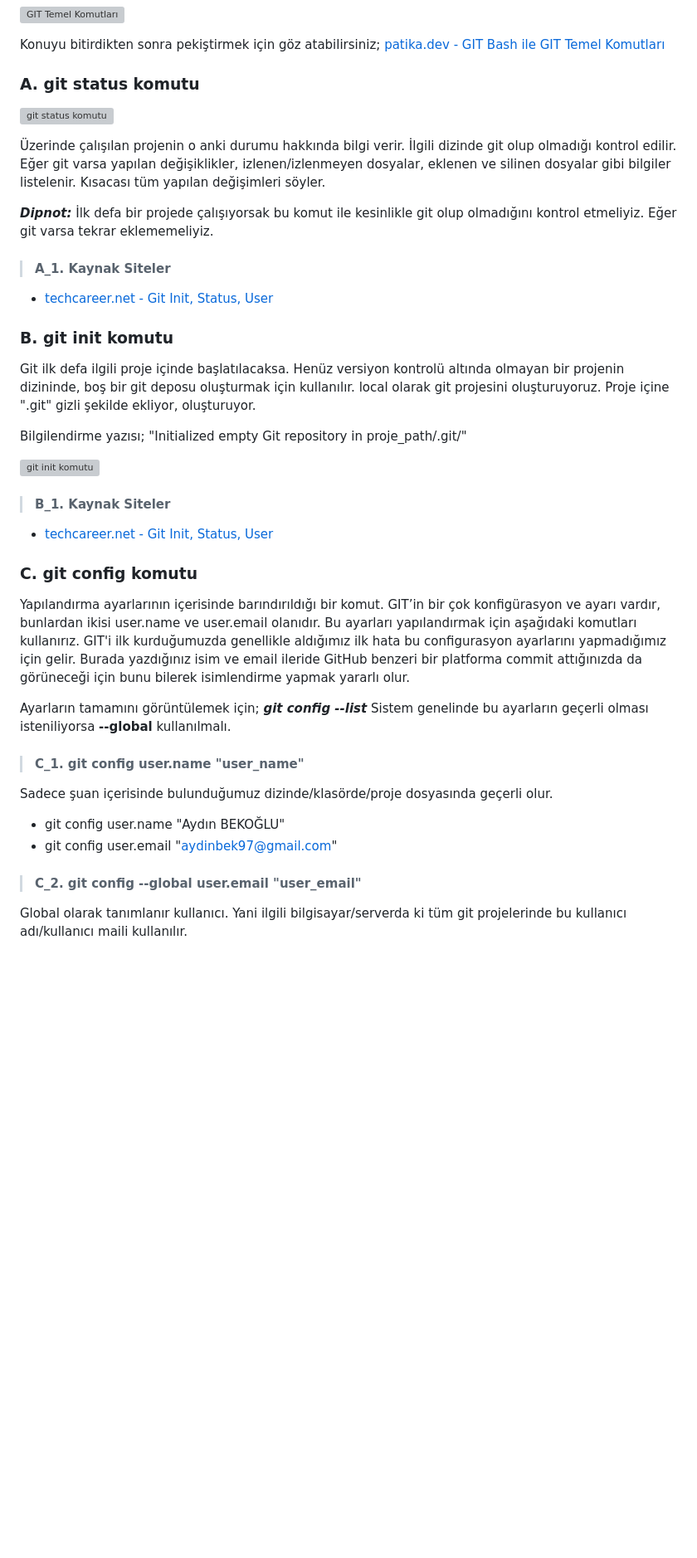
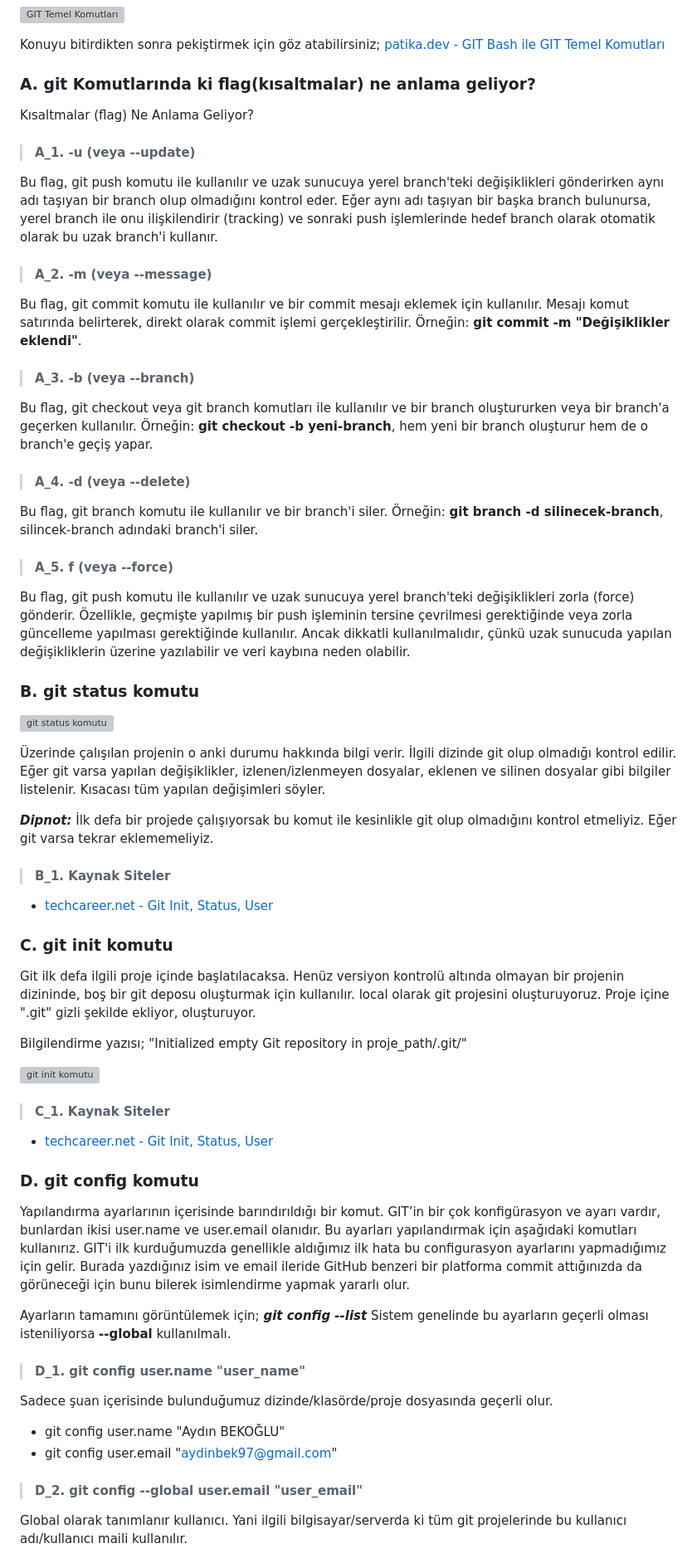
Before and after one commit to MyscherzoTR/Patika.dev-frontEnd-egitimi, a Markdown page: git-ve-github-egitimi/git_ders_notu.md, the part around the change printed below. Shown: that part at 83% size. Rendered like a GitHub page; blank space fills up the shorter version; grey boxes are pictures that could not be loaded.

```diff
--- a/git-ve-github-egitimi/git_ders_notu.md
+++ b/git-ve-github-egitimi/git_ders_notu.md
@@ -173,7 +173,31 @@ Dosyanın her satırına takip edilmesini istemediğimiz dosyaları veya dizinle
 
 Konuyu bitirdikten sonra pekiştirmek için göz atabilirsiniz; [patika.dev - GIT Bash ile GIT Temel Komutları](https://academy.patika.dev/tr/courses/git/git-bash-ile-git-temel-komutlari)
 
-### A. git status komutu
+### A. git Komutlarında ki flag(kısaltmalar) ne anlama geliyor?
+
+Kısaltmalar (flag) Ne Anlama Geliyor?
+
+> #### A_1. -u (veya --update)
+
+Bu flag, git push komutu ile kullanılır ve uzak sunucuya yerel branch'teki değişiklikleri gönderirken aynı adı taşıyan bir branch olup olmadığını kontrol eder. Eğer aynı adı taşıyan bir başka branch bulunursa, yerel branch ile onu ilişkilendirir (tracking) ve sonraki push işlemlerinde hedef branch olarak otomatik olarak bu uzak branch'i kullanır.
+
+> #### A_2. -m (veya --message)
+
+Bu flag, git commit komutu ile kullanılır ve bir commit mesajı eklemek için kullanılır. Mesajı komut satırında belirterek, direkt olarak commit işlemi gerçekleştirilir. Örneğin: **git commit -m "Değişiklikler eklendi"**.
+
+> #### A_3. -b (veya --branch)
+
+Bu flag, git checkout veya git branch komutları ile kullanılır ve bir branch oluştururken veya bir branch'a geçerken kullanılır. Örneğin: **git checkout -b yeni-branch**, hem yeni bir branch oluşturur hem de o branch'e geçiş yapar.
+
+> #### A_4. -d (veya --delete)
+
+Bu flag, git branch komutu ile kullanılır ve bir branch'i siler. Örneğin: **git branch -d silinecek-branch**, silincek-branch adındaki branch'i siler.
+
+> #### A_5. f (veya --force)
+
+Bu flag, git push komutu ile kullanılır ve uzak sunucuya yerel branch'teki değişiklikleri zorla (force) gönderir. Özellikle, geçmişte yapılmış bir push işleminin tersine çevrilmesi gerektiğinde veya zorla güncelleme yapılması gerektiğinde kullanılır. Ancak dikkatli kullanılmalıdır, çünkü uzak sunucuda yapılan değişikliklerin üzerine yazılabilir ve veri kaybına neden olabilir.
+
+### B. git status komutu
 
 ![git status komutu](https://raw.githubusercontent.com/Kodluyoruz/taskforce/main/git/git-bash-ile-git-temel-komutlari/figures/5-git-status-1.png)
 
@@ -181,11 +205,11 @@ Konuyu bitirdikten sonra pekiştirmek için göz atabilirsiniz; [patika.dev - GI
 
 ***Dipnot:*** İlk defa bir projede çalışıyorsak bu komut ile kesinlikle git olup olmadığını kontrol etmeliyiz. Eğer git varsa tekrar eklememeliyiz.
 
-> #### A_1. Kaynak Siteler
+> #### B_1. Kaynak Siteler
 
 - [techcareer.net - Git Init, Status, User](https://www.techcareer.net/courses/git-github-egitimi/d171b704-6dbe-4a8c-a497-e2b7ad8c4c40)
 
-### B. git init komutu
+### C. git init komutu
 
 Git ilk defa ilgili proje içinde başlatılacaksa. Henüz versiyon kontrolü altında olmayan bir projenin dizininde, boş bir git deposu oluşturmak için kullanılır. local olarak git projesini oluşturuyoruz. Proje içine ".git" gizli şekilde ekliyor, oluşturuyor.
 
@@ -193,25 +217,25 @@ Bilgilendirme yazısı; "Initialized empty Git repository in proje_path/.git/"
 
 ![git init komutu](https://raw.githubusercontent.com/Kodluyoruz/taskforce/main/git/git-bash-ile-git-temel-komutlari/figures/4-git-init.png)
 
-> #### B_1. Kaynak Siteler
+> #### C_1. Kaynak Siteler
 
 - [techcareer.net - Git Init, Status, User](https://www.techcareer.net/courses/git-github-egitimi/d171b704-6dbe-4a8c-a497-e2b7ad8c4c40)
 
-### C. git config komutu
+### D. git config komutu
 
 Yapılandırma ayarlarının içerisinde barındırıldığı bir komut. GIT’in bir çok konfigürasyon ve ayarı vardır, bunlardan ikisi user.name ve user.email olanıdır. Bu ayarları yapılandırmak için aşağıdaki komutları kullanırız. GIT'i ilk kurduğumuzda genellikle aldığımız ilk hata bu configurasyon ayarlarını yapmadığımız için gelir. Burada yazdığınız isim ve email ileride GitHub benzeri bir platforma commit attığınızda da görüneceği için bunu bilerek isimlendirme yapmak yararlı olur.
 
 Ayarların tamamını görüntülemek için; ***git config --list***
 Sistem genelinde bu ayarların geçerli olması isteniliyorsa **--global** kullanılmalı.
 
-> #### C_1. git config user.name "user_name"
+> #### D_1. git config user.name "user_name"
 
 Sadece şuan içerisinde bulunduğumuz dizinde/klasörde/proje dosyasında geçerli olur.
 
 - git config user.name "Aydın BEKOĞLU"
 - git config user.email "aydinbek97@gmail.com"
 
-> #### C_2. git config --global user.email "user_email"
+> #### D_2. git config --global user.email "user_email"
 
 Global olarak tanımlanır kullanıcı. Yani ilgili bilgisayar/serverda ki tüm git projelerinde bu kullanıcı adı/kullanıcı maili kullanılır.
 
```
Also changed, not shown: other parts of git-ve-github-egitimi/git_ders_notu.md (+20 -13 lines).
